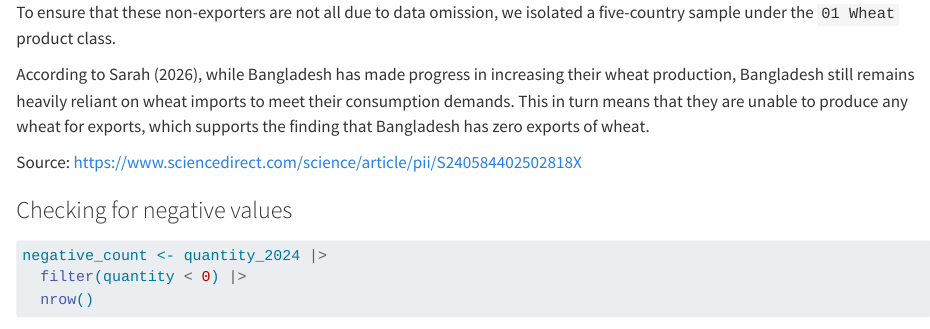
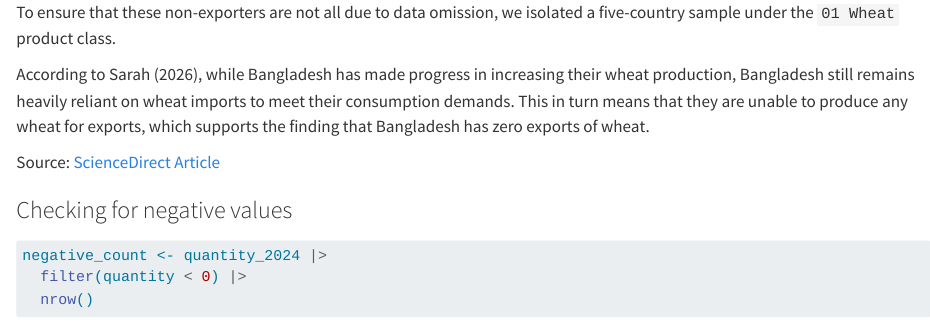
Before and after one commit to KShiMin/CSC3107-InformationVisualisation-Orchid, a Quarto document (orchid-assignment/_quantity-eda-2024.qmd): the page in a window 1100 px wide, from 1700 px down. Rendered offline with R 4.5, knitr and Pandoc in place of Quarto, with nearby package versions; some code elsewhere in the file could not run offline; long lines of code are wrapped; common packages that the code uses without loading them are loaded.

Commit message:
Reformatted source link to make it clickable and redirect to the article

```diff
--- a/orchid-assignment/_quantity-eda-2024.qmd
+++ b/orchid-assignment/_quantity-eda-2024.qmd
@@ -68,7 +68,7 @@ To ensure that these non-exporters are not all due to data omission, we isolated
 
 According to Sarah (2026), while Bangladesh has made progress in increasing their wheat production, Bangladesh still remains heavily reliant on wheat imports to meet their consumption demands. This in turn means that they are unable to produce any wheat for exports, which supports the finding that Bangladesh has zero exports of wheat.
 
-Source: https://www.sciencedirect.com/science/article/pii/S240584402502818X
+Source: [ScienceDirect Article](https://www.sciencedirect.com/science/article/pii/S240584402502818X)
 
 ### Checking for negative values
 
```
